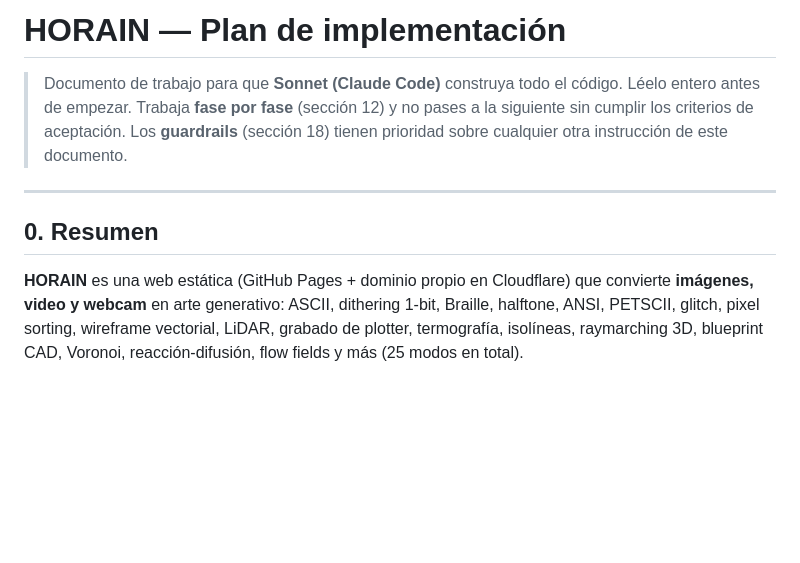
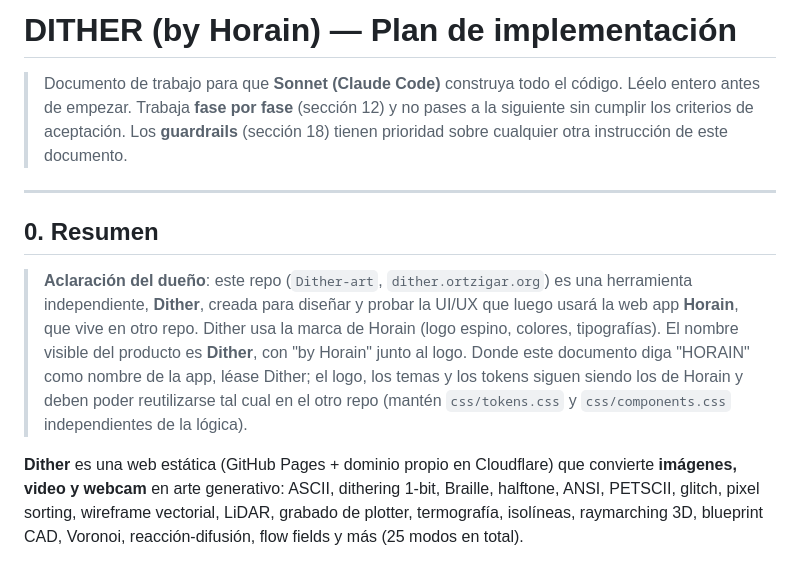
Before and after one commit to ortzigaraio/Dither-art, a Markdown page: PLAN.md, the part around the change. Rendered like a GitHub page; blank space fills up the shorter version.

Commit message:
docs: clarify this repo is Dither, a UI/UX tool by Horain

```diff
--- a/PLAN.md
+++ b/PLAN.md
@@ -1,4 +1,4 @@
-# HORAIN — Plan de implementación
+# DITHER (by Horain) — Plan de implementación
 
 > Documento de trabajo para que **Sonnet (Claude Code)** construya todo el código.
 > Léelo entero antes de empezar. Trabaja **fase por fase** (sección 12) y no pases a la siguiente sin cumplir los criterios de aceptación.
@@ -8,7 +8,13 @@
 
 ## 0. Resumen
 
-**HORAIN** es una web estática (GitHub Pages + dominio propio en Cloudflare) que convierte **imágenes, video y webcam** en arte generativo:
+> **Aclaración del dueño**: este repo (`Dither-art`, `dither.ortzigar.org`) es una herramienta independiente, **Dither**, creada para
+> diseñar y probar la UI/UX que luego usará la web app **Horain**, que vive en otro repo. Dither usa la marca de Horain (logo espino,
+> colores, tipografías). El nombre visible del producto es **Dither**, con "by Horain" junto al logo. Donde este documento diga
+> "HORAIN" como nombre de la app, léase Dither; el logo, los temas y los tokens siguen siendo los de Horain y deben poder
+> reutilizarse tal cual en el otro repo (mantén `css/tokens.css` y `css/components.css` independientes de la lógica).
+
+**Dither** es una web estática (GitHub Pages + dominio propio en Cloudflare) que convierte **imágenes, video y webcam** en arte generativo:
 ASCII, dithering 1-bit, Braille, halftone, ANSI, PETSCII, glitch, pixel sorting, wireframe vectorial, LiDAR,
 grabado de plotter, termografía, isolíneas, raymarching 3D, blueprint CAD, Voronoi, reacción-difusión,
 flow fields y más (25 modos en total).
```
